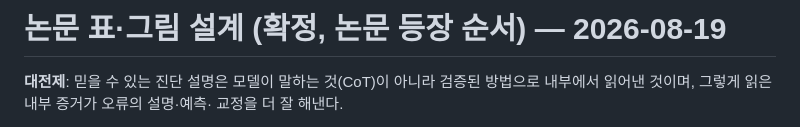
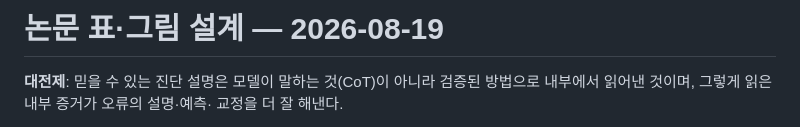
Before and after one commit to 0914eagle/medical_nla, a Markdown page: docs/paper_tables_final_2026-08-19.md, the part around the change. GitHub-like rendering.

```diff
--- a/docs/paper_tables_final_2026-08-19.md
+++ b/docs/paper_tables_final_2026-08-19.md
@@ -1,4 +1,4 @@
-# 논문 표·그림 설계 (확정, 논문 등장 순서) — 2026-08-19
+# 논문 표·그림 설계 — 2026-08-19
 
 **대전제**: 믿을 수 있는 진단 설명은 모델이 말하는 것(CoT)이 아니라 검증된
 방법으로 내부에서 읽어낸 것이며, 그렇게 읽은 내부 증거가 오류의 설명·예측·
```
